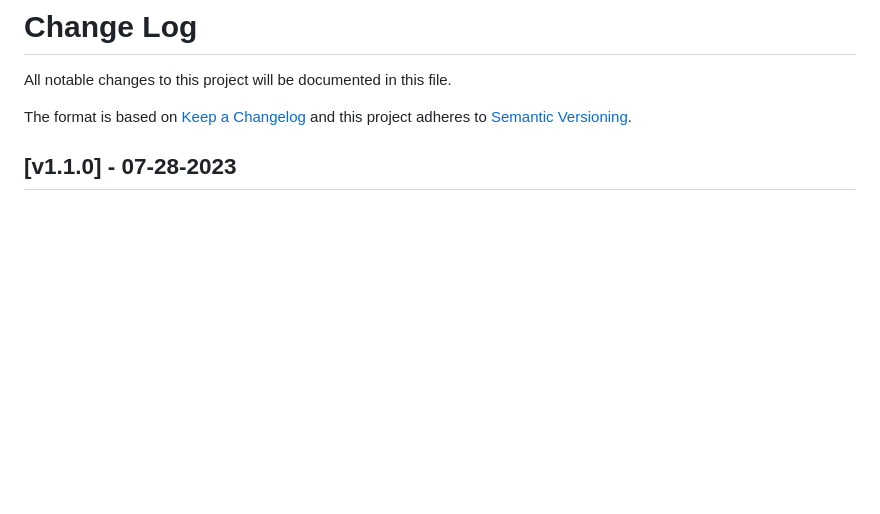
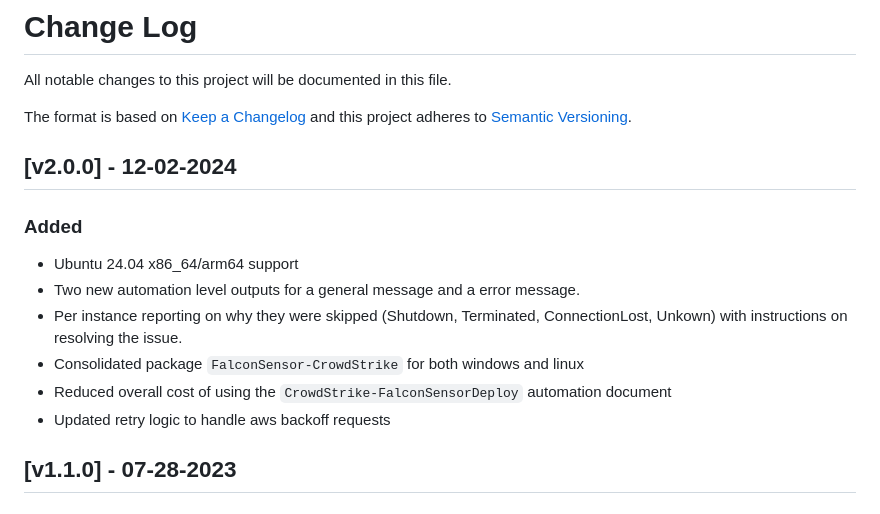
Before and after one commit to CrowdStrike/aws-ssm-distributor, a Markdown page: official-package/CHANGELOG.md, the part around the change. GitHub-like rendering; blank space fills up the shorter version.

Commit message:
update changelog

```diff
--- a/official-package/CHANGELOG.md
+++ b/official-package/CHANGELOG.md
@@ -4,6 +4,17 @@ All notable changes to this project will be documented in this file.
 
 The format is based on [Keep a Changelog](http://keepachangelog.com/)
 and this project adheres to [Semantic Versioning](http://semver.org/).
+
+## [v2.0.0] - 12-02-2024
+
+### Added
+
+- Ubuntu 24.04 x86_64/arm64 support
+- Two new automation level outputs for a general message and a error message.
+- Per instance reporting on why they were skipped (Shutdown, Terminated, ConnectionLost, Unkown) with instructions on resolving the issue.
+- Consolidated package `FalconSensor-CrowdStrike` for both windows and linux
+- Reduced overall cost of using the `CrowdStrike-FalconSensorDeploy` automation document
+- Updated retry logic to handle aws backoff requests
 
 ## [v1.1.0] - 07-28-2023
 
```
Also changed, not shown: official-package/README.md (+6 -4 lines), official-package/migrate.md (+5 -3 lines), official-package/assets/consolidated-third-party.png (added), official-package/assets/ec2_not_in_ssm.png (added).
